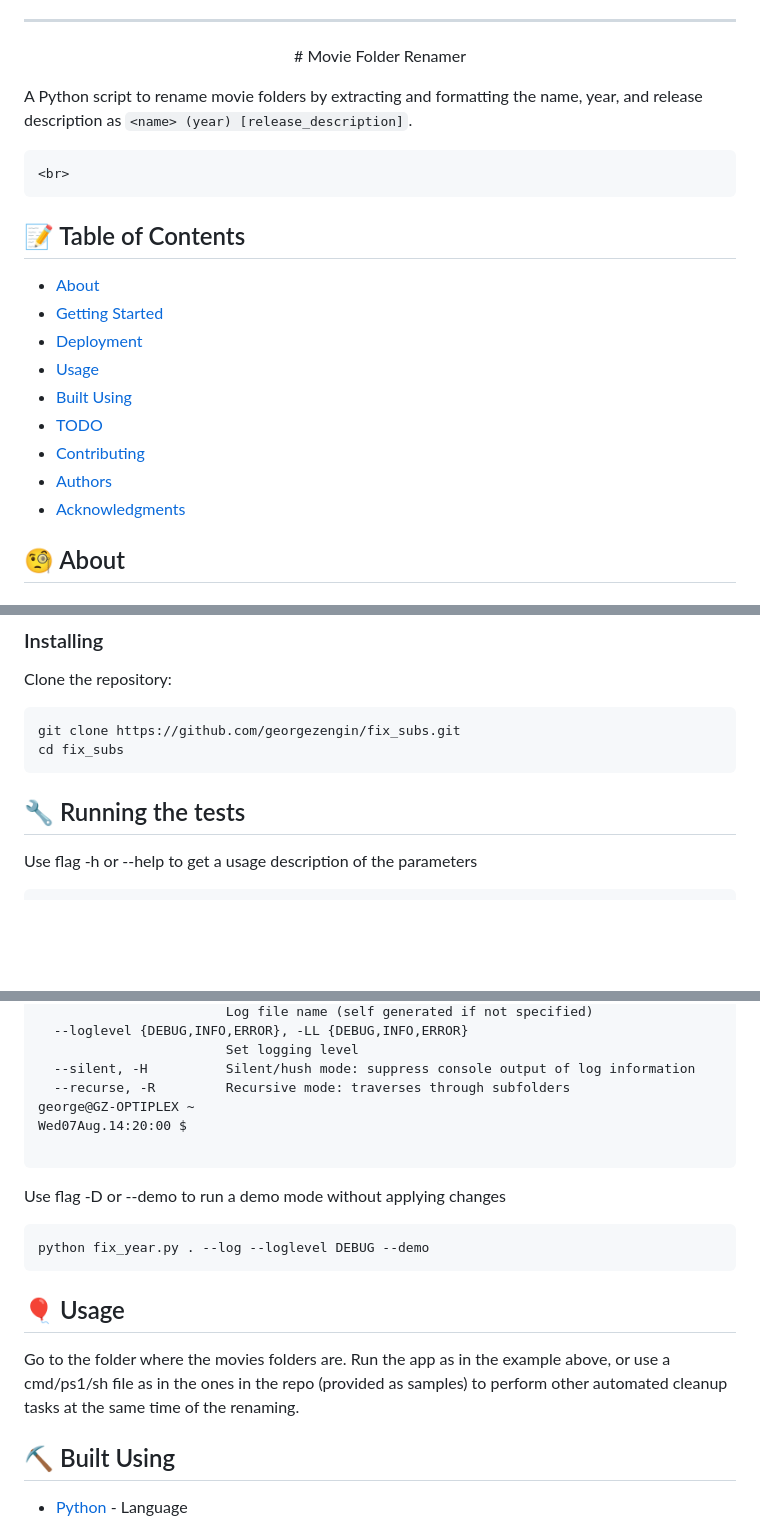
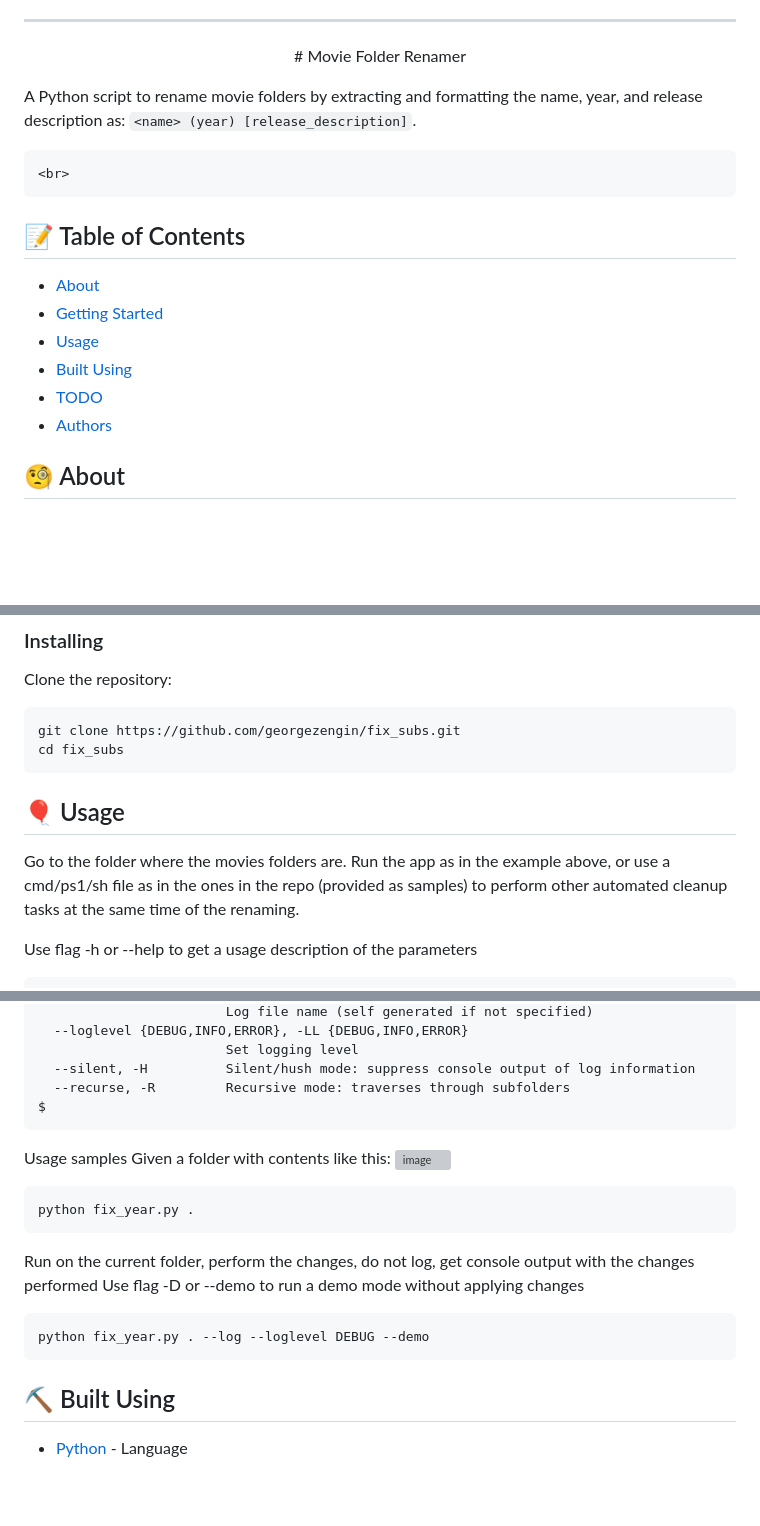
Before and after one commit to georgezengin/fix_subs, a Markdown page: readme.md, 3 parts joined by grey strips. GitHub-like rendering; blank space fills up the shorter version; grey boxes are pictures that could not be loaded.

````diff
--- a/readme.md
+++ b/readme.md
@@ -17,7 +17,8 @@
 
 <p align="center"> # Movie Folder Renamer
 
-A Python script to rename movie folders by extracting and formatting the name, year, and release description as `<name> (year) [release_description]`.
+A Python script to rename movie folders by extracting and formatting the name, year, and release description as:
+`<name> (year) [release_description]`.
 
     <br>
 </p>
@@ -26,13 +27,10 @@ A Python script to rename movie folders by extracting and formatting the name, y
 
 - [About](#about)
 - [Getting Started](#getting_started)
-- [Deployment](#deployment)
 - [Usage](#usage)
 - [Built Using](#built_using)
 - [TODO](../TODO.md)
-- [Contributing](../CONTRIBUTING.md)
 - [Authors](#authors)
-- [Acknowledgments](#acknowledgement)
 
 ## 🧐 About <a name = "about"></a>
 
@@ -65,8 +63,10 @@ git clone https://github.com/georgezengin/fix_subs.git
 cd fix_subs
 ```
 
+## 🎈 Usage <a name="usage"></a>
 
-## 🔧 Running the tests <a name = "tests"></a>
+Go to the folder where the movies folders are.
+Run the app as in the example above, or use a cmd/ps1/sh file as in the ones in the repo (provided as samples) to perform other automated cleanup tasks at the same time of the renaming.
 
 Use flag -h or --help to get a usage description of the parameters
 
@@ -90,23 +90,21 @@ options:
                         Set logging level
   --silent, -H          Silent/hush mode: suppress console output of log information
   --recurse, -R         Recursive mode: traverses through subfolders
-george@GZ-OPTIPLEX ~
-Wed07Aug.14:20:00 $
+$
+```
+Usage samples
+Given a folder with contents like this:
+![image](https://github.com/user-attachments/assets/faae0f0d-3bde-43ab-8253-771a532ef5de)
 
 ```
-
+python fix_year.py .
+```
+Run on the current folder, perform the changes, do not log, get console output with the changes performed
 Use flag -D or --demo to run a demo mode without applying changes
 
 ```
 python fix_year.py . --log --loglevel DEBUG --demo
 ```
-
-
-## 🎈 Usage <a name="usage"></a>
-
-Go to the folder where the movies folders are.
-Run the app as in the example above, or use a cmd/ps1/sh file as in the ones in the repo (provided as samples) to perform other automated cleanup tasks at the same time of the renaming.
-
 
 ## ⛏️ Built Using <a name = "built_using"></a>
 
````
